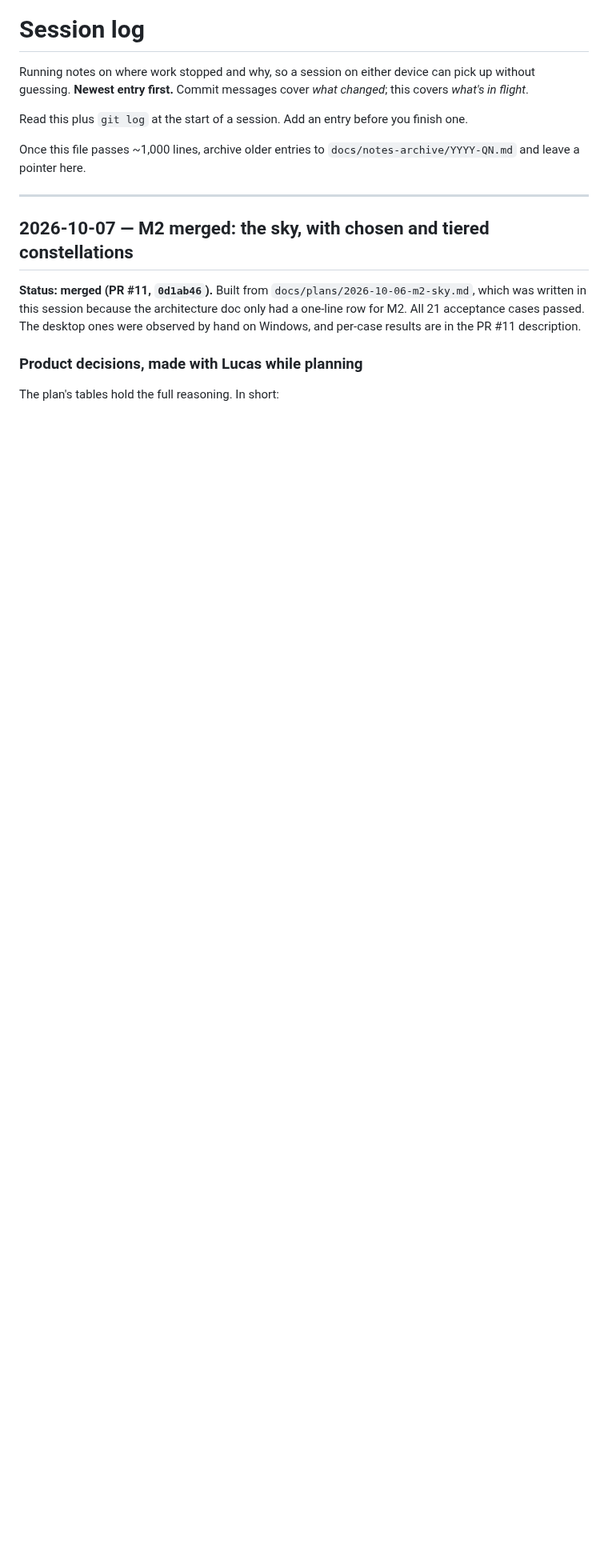
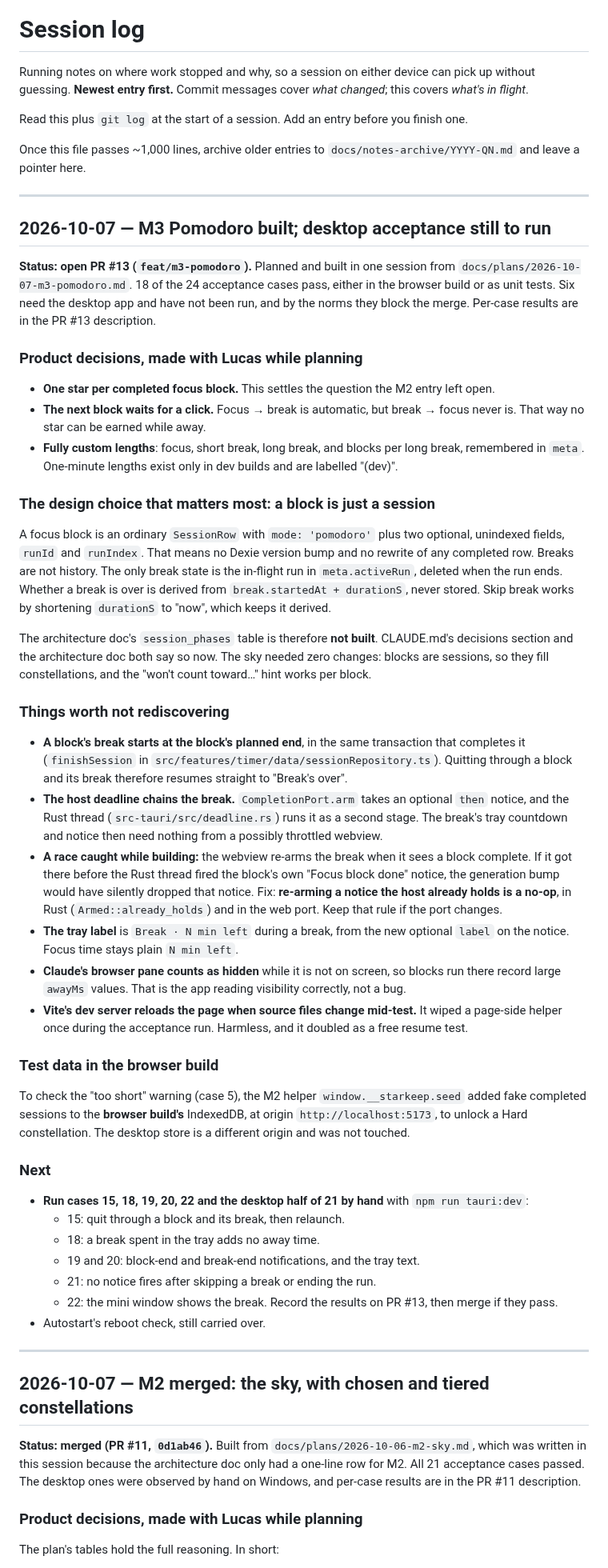
Before and after one commit to lucashlc822/work-timer, a Markdown page: NOTES.md, the part around one of its changes. Shown at 80% size. Rendered like a GitHub page; blank space fills up the shorter version.

Commit message:
Log the M3 Pomodoro build and its open desktop cases
Co-Authored-By: Claude Opus 5.5 <noreply@anthropic.com>

```diff
--- a/NOTES.md
+++ b/NOTES.md
@@ -9,6 +9,85 @@ finish one.
 
 Once this file passes ~1,000 lines, archive older entries to
 `docs/notes-archive/YYYY-QN.md` and leave a pointer here.
+
+---
+
+## 2026-10-07 — M3 Pomodoro built; desktop acceptance still to run
+
+**Status: open PR #13 (`feat/m3-pomodoro`).** Planned and built in one
+session from `docs/plans/2026-10-07-m3-pomodoro.md`. 18 of the 24 acceptance
+cases pass, either in the browser build or as unit tests. Six need the desktop
+app and have not been run, and by the norms they block the merge. Per-case
+results are in the PR #13 description.
+
+### Product decisions, made with Lucas while planning
+
+- **One star per completed focus block.** This settles the question the M2
+  entry left open.
+- **The next block waits for a click.** Focus → break is automatic, but
+  break → focus never is. That way no star can be earned while away.
+- **Fully custom lengths**: focus, short break, long break, and blocks per
+  long break, remembered in `meta`. One-minute lengths exist only in dev
+  builds and are labelled "(dev)".
+
+### The design choice that matters most: a block is just a session
+
+A focus block is an ordinary `SessionRow` with `mode: 'pomodoro'` plus two
+optional, unindexed fields, `runId` and `runIndex`. That means no Dexie
+version bump and no rewrite of any completed row. Breaks are not history. The
+only break state is the in-flight run in `meta.activeRun`, deleted when the
+run ends. Whether a break is over is derived from `break.startedAt +
+durationS`, never stored. Skip break works by shortening `durationS` to
+"now", which keeps it derived.
+
+The architecture doc's `session_phases` table is therefore **not built**.
+CLAUDE.md's decisions section and the architecture doc both say so now. The
+sky needed zero changes: blocks are sessions, so they fill constellations,
+and the "won't count toward…" hint works per block.
+
+### Things worth not rediscovering
+
+- **A block's break starts at the block's planned end**, in the same
+  transaction that completes it (`finishSession` in
+  `src/features/timer/data/sessionRepository.ts`). Quitting through a block
+  and its break therefore resumes straight to "Break's over".
+- **The host deadline chains the break.** `CompletionPort.arm` takes an
+  optional `then` notice, and the Rust thread (`src-tauri/src/deadline.rs`)
+  runs it as a second stage. The break's tray countdown and notice then need
+  nothing from a possibly throttled webview.
+- **A race caught while building:** the webview re-arms the break when it
+  sees a block complete. If it got there before the Rust thread fired the
+  block's own "Focus block done" notice, the generation bump would have
+  silently dropped that notice. Fix: **re-arming a notice the host already
+  holds is a no-op**, in Rust (`Armed::already_holds`) and in the web port.
+  Keep that rule if the port changes.
+- **The tray label** is `Break · N min left` during a break, from the new
+  optional `label` on the notice. Focus time stays plain `N min left`.
+- **Claude's browser pane counts as hidden** while it is not on screen, so
+  blocks run there record large `awayMs` values. That is the app reading
+  visibility correctly, not a bug.
+- **Vite's dev server reloads the page when source files change mid-test.**
+  It wiped a page-side helper once during the acceptance run. Harmless, and
+  it doubled as a free resume test.
+
+### Test data in the browser build
+
+To check the "too short" warning (case 5), the M2 helper
+`window.__starkeep.seed` added fake completed sessions to the **browser
+build's** IndexedDB, at origin `http://localhost:5173`, to unlock a Hard
+constellation. The desktop store is a different origin and was not touched.
+
+### Next
+
+- **Run cases 15, 18, 19, 20, 22 and the desktop half of 21 by hand** with
+  `npm run tauri:dev`:
+  - 15: quit through a block and its break, then relaunch.
+  - 18: a break spent in the tray adds no away time.
+  - 19 and 20: block-end and break-end notifications, and the tray text.
+  - 21: no notice fires after skipping a break or ending the run.
+  - 22: the mini window shows the break.
+  Record the results on PR #13, then merge if they pass.
+- Autostart's reboot check, still carried over.
 
 ---
 
```
Also changed, not shown: other parts of NOTES.md (+2 -1 lines).
